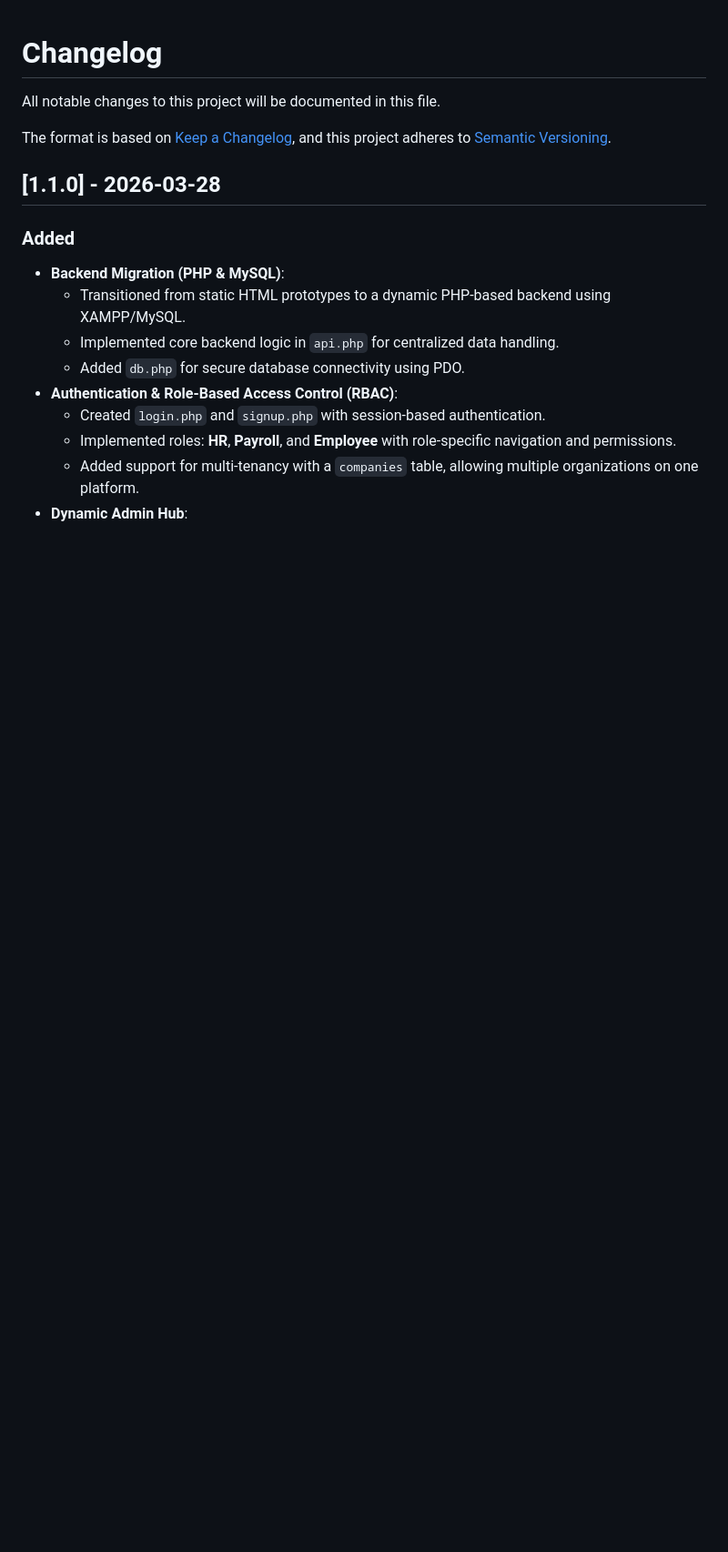
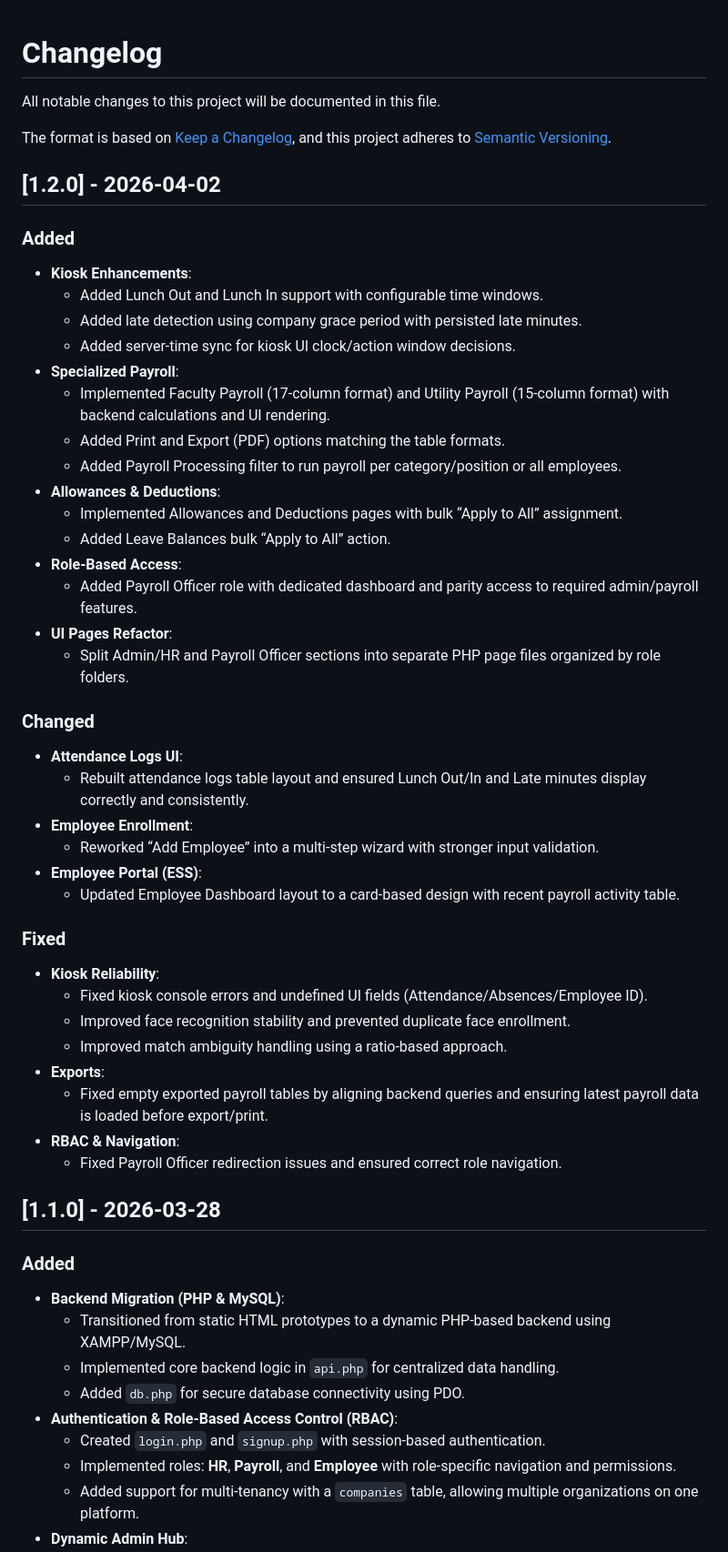
Before and after one commit to johnlcstudios/ALM-Biometric-Attendance-Payroll-System-for-ACLC-College-Tacloban, a Markdown page: Changelog.md, the part around the change. Shown at 91% size. GitHub-like rendering; blank space fills up the shorter version.

Commit message:
docs: update changelog for version 1.2.0 release
Document new features, changes, and fixes included in the 1.2.0 release. Highlights include kiosk enhancements, specialized payroll systems, role-based access control, and various UI improvements and bug fixes.

```diff
--- a/Changelog.md
+++ b/Changelog.md
@@ -4,6 +4,43 @@ All notable changes to this project will be documented in this file.
 
 The format is based on [Keep a Changelog](https://keepachangelog.com/en/1.0.0/),
 and this project adheres to [Semantic Versioning](https://semver.org/spec/v2.0.0.html).
+
+## [1.2.0] - 2026-04-02
+
+### Added
+- **Kiosk Enhancements**:
+    - Added Lunch Out and Lunch In support with configurable time windows.
+    - Added late detection using company grace period with persisted late minutes.
+    - Added server-time sync for kiosk UI clock/action window decisions.
+- **Specialized Payroll**:
+    - Implemented Faculty Payroll (17-column format) and Utility Payroll (15-column format) with backend calculations and UI rendering.
+    - Added Print and Export (PDF) options matching the table formats.
+    - Added Payroll Processing filter to run payroll per category/position or all employees.
+- **Allowances & Deductions**:
+    - Implemented Allowances and Deductions pages with bulk “Apply to All” assignment.
+    - Added Leave Balances bulk “Apply to All” action.
+- **Role-Based Access**:
+    - Added Payroll Officer role with dedicated dashboard and parity access to required admin/payroll features.
+- **UI Pages Refactor**:
+    - Split Admin/HR and Payroll Officer sections into separate PHP page files organized by role folders.
+
+### Changed
+- **Attendance Logs UI**:
+    - Rebuilt attendance logs table layout and ensured Lunch Out/In and Late minutes display correctly and consistently.
+- **Employee Enrollment**:
+    - Reworked “Add Employee” into a multi-step wizard with stronger input validation.
+- **Employee Portal (ESS)**:
+    - Updated Employee Dashboard layout to a card-based design with recent payroll activity table.
+
+### Fixed
+- **Kiosk Reliability**:
+    - Fixed kiosk console errors and undefined UI fields (Attendance/Absences/Employee ID).
+    - Improved face recognition stability and prevented duplicate face enrollment.
+    - Improved match ambiguity handling using a ratio-based approach.
+- **Exports**:
+    - Fixed empty exported payroll tables by aligning backend queries and ensuring latest payroll data is loaded before export/print.
+- **RBAC & Navigation**:
+    - Fixed Payroll Officer redirection issues and ensured correct role navigation.
 
 ## [1.1.0] - 2026-03-28
 
```
